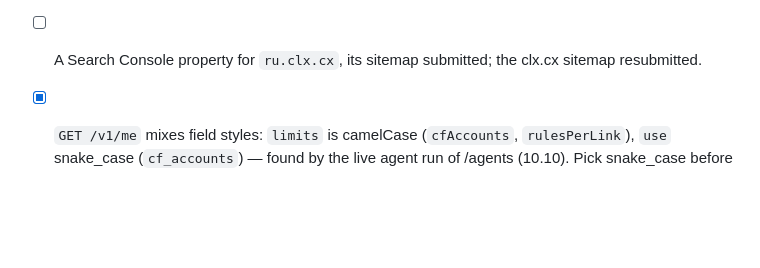
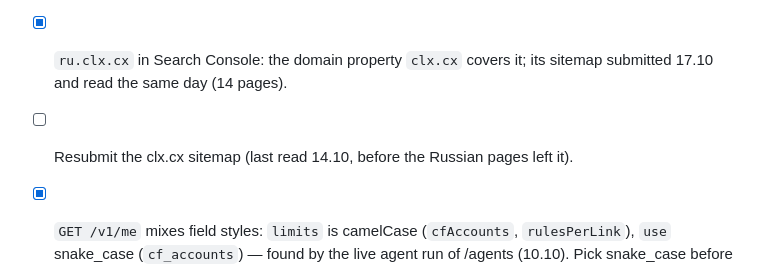
Before and after one commit to investblog/clx, a Markdown page: docs/TODO.md, the part around the change. GitHub-like rendering; blank space fills up the shorter version.

Commit message:
docs: ru.clx.cx's sitemap is in Search Console
Co-Authored-By: Claude Opus 5.5 <noreply@anthropic.com>

```diff
--- a/docs/TODO.md
+++ b/docs/TODO.md
@@ -34,7 +34,9 @@ last, or sign-ups would make users whose confirmation e-mail never comes:
       HTTPS enforced; clx.cx answers 301 for `/ru`, `/ru/` and the old Russian pages, `/ru/app` and the card at
       `/ru/signin` stay. Pages issued its certificate only after the custom domain was set again once the
       `CNAME` resolved (set before it, nothing came for 35 minutes).
-- [ ] A Search Console property for `ru.clx.cx`, its sitemap submitted; the clx.cx sitemap resubmitted.
+- [x] `ru.clx.cx` in Search Console: the domain property `clx.cx` covers it; its sitemap submitted
+      17.10 and read the same day (14 pages).
+- [ ] Resubmit the clx.cx sitemap (last read 14.10, before the Russian pages left it).
 - [x] `GET /v1/me` mixes field styles: `limits` is camelCase (`cfAccounts`, `rulesPerLink`), `use`
       snake_case (`cf_accounts`) — found by the live agent run of /agents (10.10). Pick snake_case
       before outside integrators rely on it, and document both objects in openapi.yaml. Done 11.10,
```
